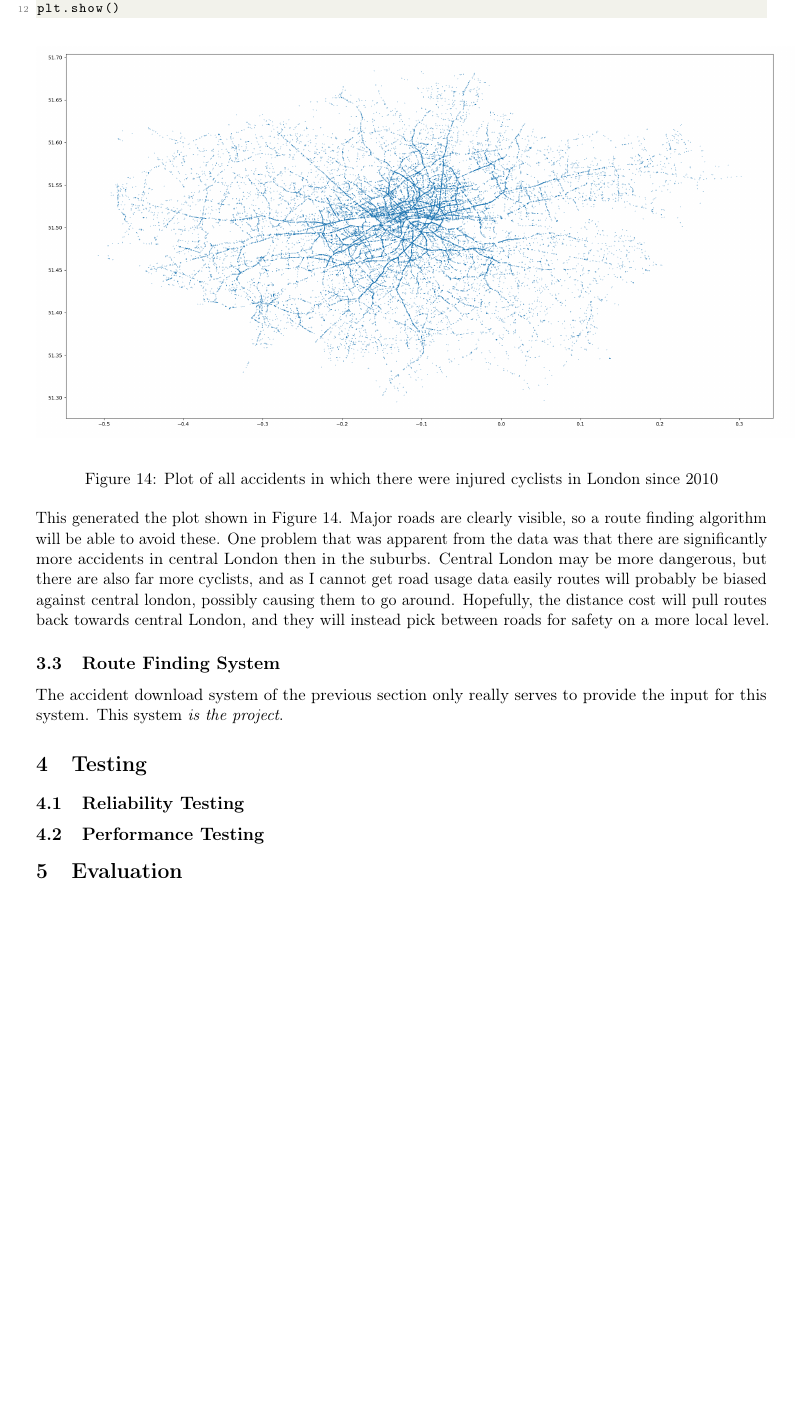
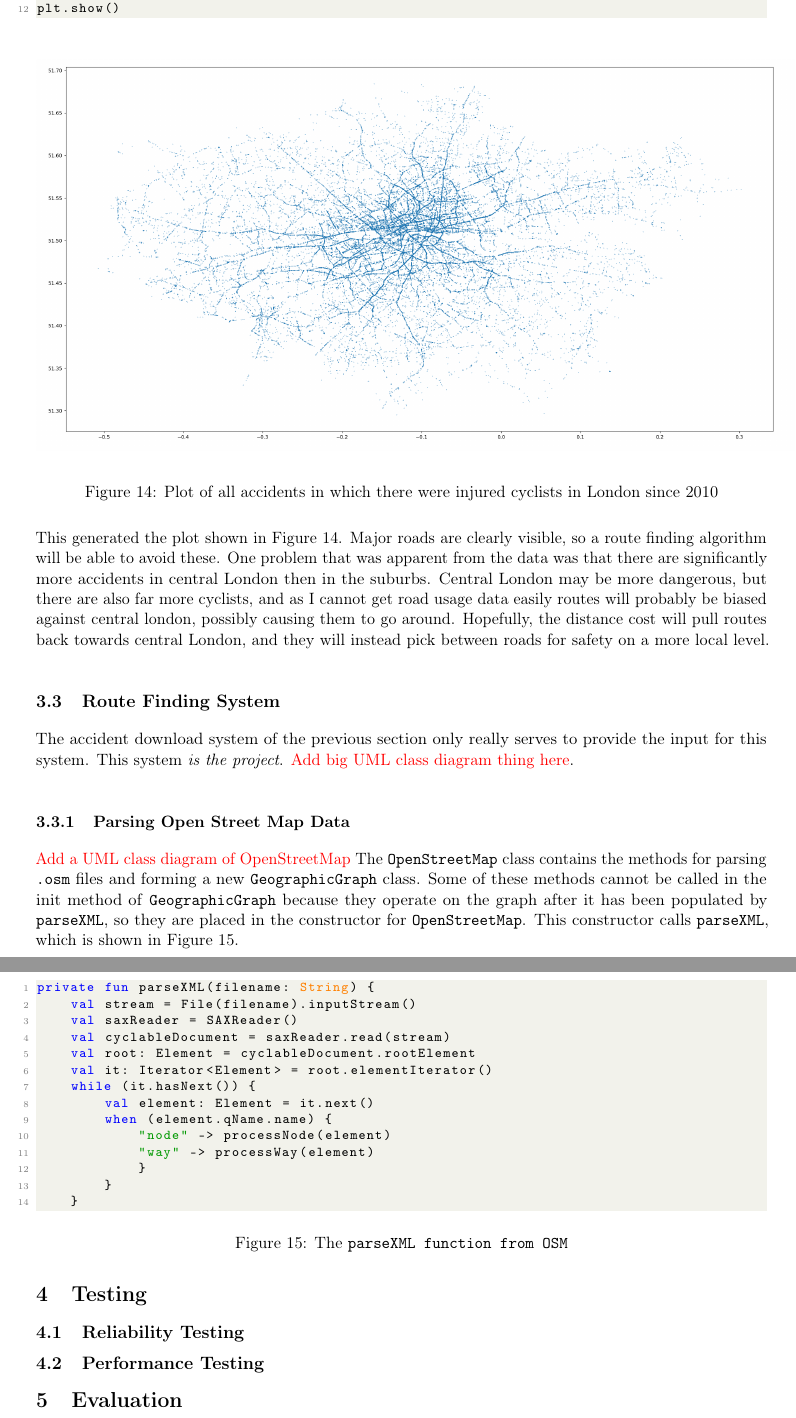
Before and after one commit to sapieninja/neaWriteUP, a LaTeX document (NEA.tex): part of page 25 of 26 before the commit and two parts of pages 25 and 26 of 27 after it, the two joined at a grey line, cut so that both start at the same text, the shorter picture padded with empty space. Compiled offline with pdfLaTeX.

Commit message:
Stuff lol
Signed-off-by: Max Bowman <maxjbowman@gmail.com>

```diff
--- a/NEA.tex
+++ b/NEA.tex
@@ -19,11 +19,12 @@
 \fancyhf{}
 \setlength{\headheight}{15.2pt}
 \fancyhead[LE,RO]{ Optimised Safe Route Finding NEA }
-\fancyfoot[LE,RO]{ \thepage}
+\fancyfoot[LE,RO]{ \thepage }
 \fancyfoot[RE,LO]{ \textit{Max Bowman 2022} }
 \usepackage{mdframed}
 \newmdtheoremenv[linewidth = 1pt]{theorem}{Theorem}
 \usepackage{refcount}
+\usepackage{datetime}
 \newcommand{\pagedifference}[2]{%
   \number\numexpr\getpagerefnumber{#2}-\getpagerefnumber{#1}\relax}
 %stuff for graphs etc
@@ -797,7 +798,31 @@ This generated the plot shown in Figure \ref{chart}. Major roads are clearly vis
 are significantly more accidents in central London then in the suburbs. Central London may be more dangerous, but there are also far more cyclists, and as I cannot get road usage data easily routes will probably be biased against
 central london, possibly causing them to go around. Hopefully, the distance cost will pull routes back towards central London, and they will instead pick between roads for safety on a more local level.
 \subsection{Route Finding System}
-The accident download system of the previous section only really serves to provide the input for this system. This system \textit{is the project}.
+The accident download system of the previous section only really serves to provide the input for this system. This system \textit{is the project}. \textcolor{red}{Add big UML class diagram thing here}.
+\subsubsection{Parsing Open Street Map Data}
+\textcolor{red}{Add a UML class diagram of OpenStreetMap}
+The \texttt{OpenStreetMap} class contains the methods for parsing \texttt{.osm} files and forming a new \texttt{GeographicGraph} class. Some of these methods cannot be called in the init method of \texttt{GeographicGraph} because
+they operate on the graph after it has been populated by \texttt{parseXML}, so they are placed in the constructor for \texttt{OpenStreetMap}. This constructor calls \texttt{parseXML}, which is shown in Figure \ref{parseXML}.
+\begin{figure}[h]
+\begin{lstlisting}[language=kotlin]
+private fun parseXML(filename: String) {
+    val stream = File(filename).inputStream()
+    val saxReader = SAXReader()
+    val cyclableDocument = saxReader.read(stream)
+    val root: Element = cyclableDocument.rootElement
+    val it: Iterator<Element> = root.elementIterator()
+    while (it.hasNext()) {
+        val element: Element = it.next()
+        when (element.qName.name) {
+            "node" -> processNode(element)
+            "way" -> processWay(element)
+            }
+        }
+    }
+\end{lstlisting}
+\caption{The \texttt{parseXML function from OSM}}
+\label{parseXML}
+\end{figure}
 \section{Testing}
 \subsection{Reliability Testing}
 \subsection{Performance Testing}
```
Also changed, not shown: NEA.bbl, NEA.tex (2 more changed lines), 8 other files.
